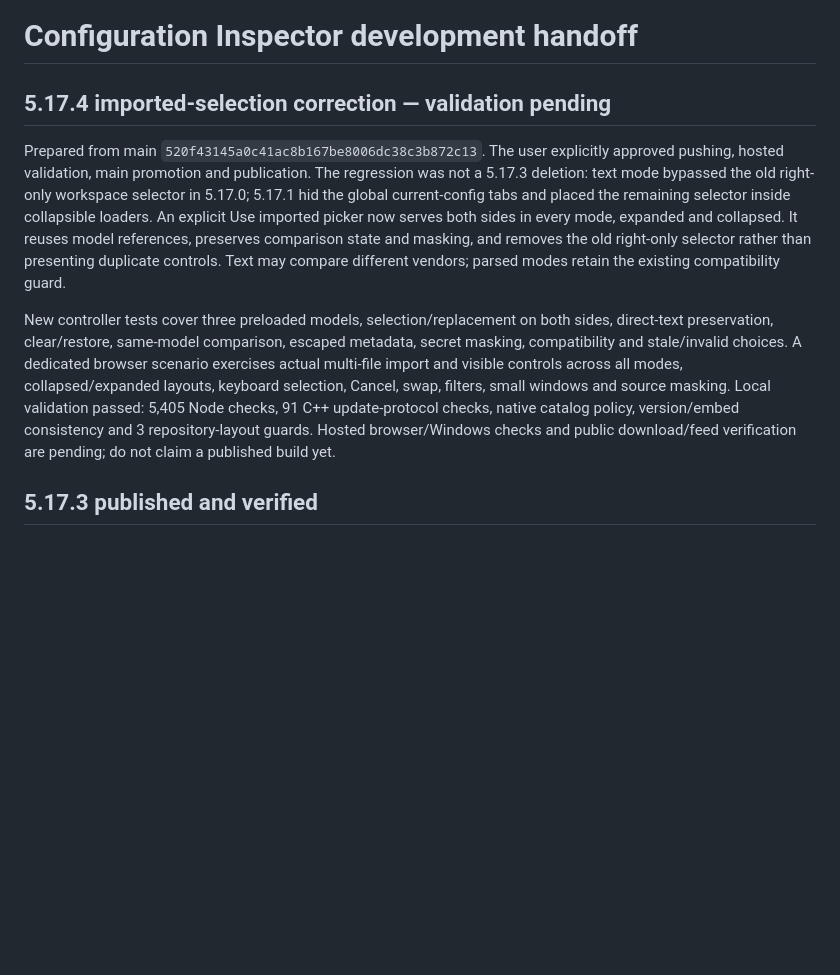
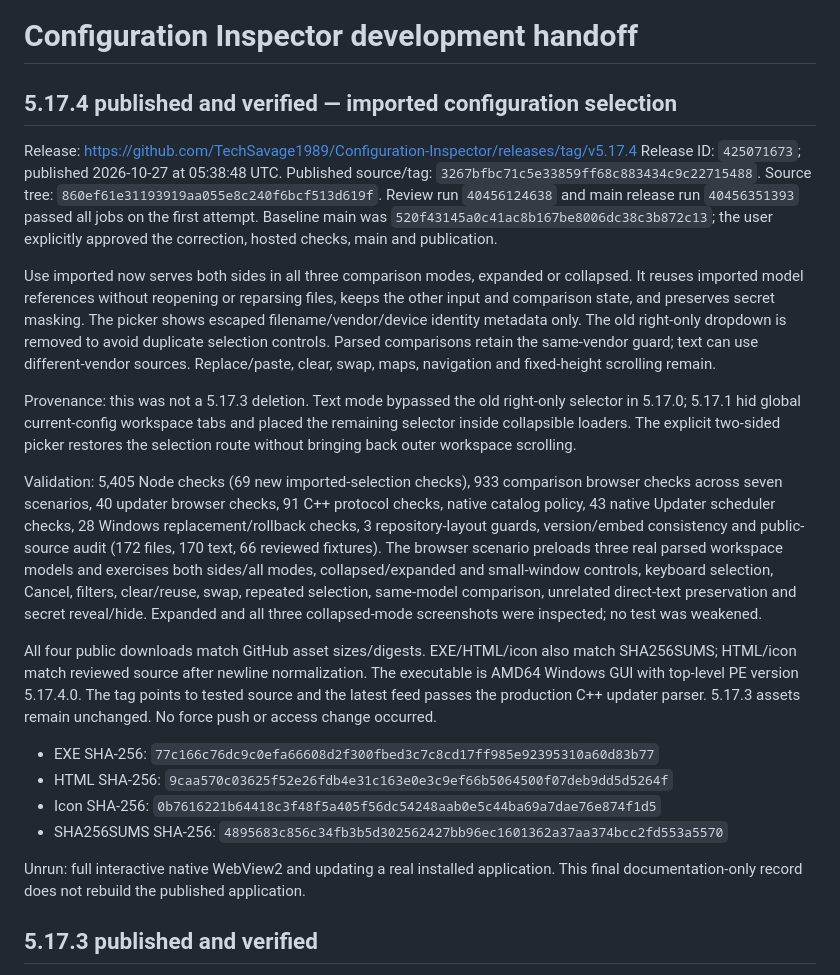
Before and after one commit to TechSavage1989/Configuration-Inspector, a Markdown page: docs/DEVELOPMENT_HANDOFF.md, the part around the change. GitHub-like rendering; blank space fills up the shorter version.

Commit message:
Record verified 5.17.4 imported-selection release [skip ci]

```diff
--- a/docs/DEVELOPMENT_HANDOFF.md
+++ b/docs/DEVELOPMENT_HANDOFF.md
@@ -1,27 +1,52 @@
 # Configuration Inspector development handoff
 
-## 5.17.4 imported-selection correction — validation pending
+## 5.17.4 published and verified — imported configuration selection
 
-Prepared from main `520f43145a0c41ac8b167be8006dc38c3b872c13`. The user
-explicitly approved pushing, hosted validation, main promotion and publication.
-The regression was not a 5.17.3 deletion: text mode bypassed the old right-only
-workspace selector in 5.17.0; 5.17.1 hid the global current-config tabs and placed
-the remaining selector inside collapsible loaders. An explicit Use imported
-picker now serves both sides in every mode, expanded and collapsed. It reuses
-model references, preserves comparison state and masking, and removes the old
-right-only selector rather than presenting duplicate controls. Text may compare
-different vendors; parsed modes retain the existing compatibility guard.
+Release: https://github.com/TechSavage1989/Configuration-Inspector/releases/tag/v5.17.4
+Release ID: `425071673`; published 2026-10-27 at 05:38:48 UTC.
+Published source/tag: `3267bfbc71c5e33859ff68c883434c9c22715488`.
+Source tree: `860ef61e31193919aa055e8c240f6bcf513d619f`.
+Review run `40456124638` and main release run `40456351393` passed all jobs
+on the first attempt. Baseline main was `520f43145a0c41ac8b167be8006dc38c3b872c13`;
+the user explicitly approved the correction, hosted checks, main and publication.
 
-New controller tests cover three preloaded models, selection/replacement on both
-sides, direct-text preservation, clear/restore, same-model comparison, escaped
-metadata, secret masking, compatibility and stale/invalid choices. A dedicated
-browser scenario exercises actual multi-file import and visible controls across
-all modes, collapsed/expanded layouts, keyboard selection, Cancel, swap, filters,
-small windows and source masking. Local validation passed: 5,405 Node checks,
-91 C++ update-protocol checks, native catalog policy, version/embed consistency
-and 3 repository-layout guards. Hosted browser/Windows checks and public
-download/feed verification are pending; do not claim a published build yet.
+Use imported now serves both sides in all three comparison modes, expanded or
+collapsed. It reuses imported model references without reopening or reparsing
+files, keeps the other input and comparison state, and preserves secret masking.
+The picker shows escaped filename/vendor/device identity metadata only. The old
+right-only dropdown is removed to avoid duplicate selection controls. Parsed
+comparisons retain the same-vendor guard; text can use different-vendor sources.
+Replace/paste, clear, swap, maps, navigation and fixed-height scrolling remain.
 
+Provenance: this was not a 5.17.3 deletion. Text mode bypassed the old right-only
+selector in 5.17.0; 5.17.1 hid global current-config workspace tabs and placed the
+remaining selector inside collapsible loaders. The explicit two-sided picker
+restores the selection route without bringing back outer workspace scrolling.
+
+Validation: 5,405 Node checks (69 new imported-selection checks), 933 comparison
+browser checks across seven scenarios, 40 updater browser checks, 91 C++ protocol
+checks, native catalog policy, 43 native Updater scheduler checks, 28 Windows
+replacement/rollback checks, 3 repository-layout guards, version/embed consistency
+and public-source audit (172 files, 170 text, 66 reviewed fixtures).
+The browser scenario preloads three real parsed workspace models and exercises
+both sides/all modes, collapsed/expanded and small-window controls, keyboard
+selection, Cancel, filters, clear/reuse, swap, repeated selection, same-model
+comparison, unrelated direct-text preservation and secret reveal/hide. Expanded
+and all three collapsed-mode screenshots were inspected; no test was weakened.
+
+All four public downloads match GitHub asset sizes/digests. EXE/HTML/icon also
+match SHA256SUMS; HTML/icon match reviewed source after newline normalization.
+The executable is AMD64 Windows GUI with top-level PE version 5.17.4.0. The tag
+points to tested source and the latest feed passes the production C++ updater
+parser. 5.17.3 assets remain unchanged. No force push or access change occurred.
+
+- EXE SHA-256: `77c166c76dc9c0efa66608d2f300fbed3c7c8cd17ff985e92395310a60d83b77`
+- HTML SHA-256: `9caa570c03625f52e26fdb4e31c163e0e3c9ef66b5064500f07deb9dd5d5264f`
+- Icon SHA-256: `0b7616221b64418c3f48f5a405f56dc54248aab0e5c44ba69a7dae76e874f1d5`
+- SHA256SUMS SHA-256: `4895683c856c34fb3b5d302562427bb96ec1601362a37aa374bcc2fd553a5570`
+
+Unrun: full interactive native WebView2 and updating a real installed application.
+This final documentation-only record does not rebuild the published application.
 
 ## 5.17.3 published and verified
 
```
